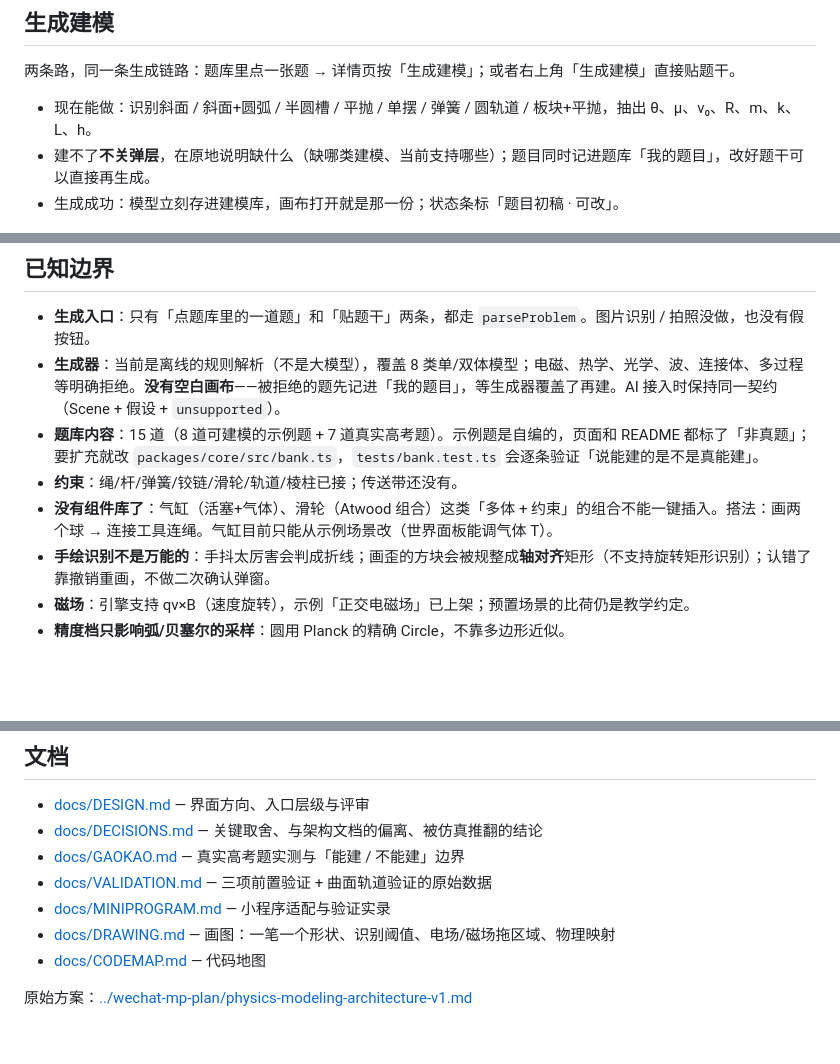
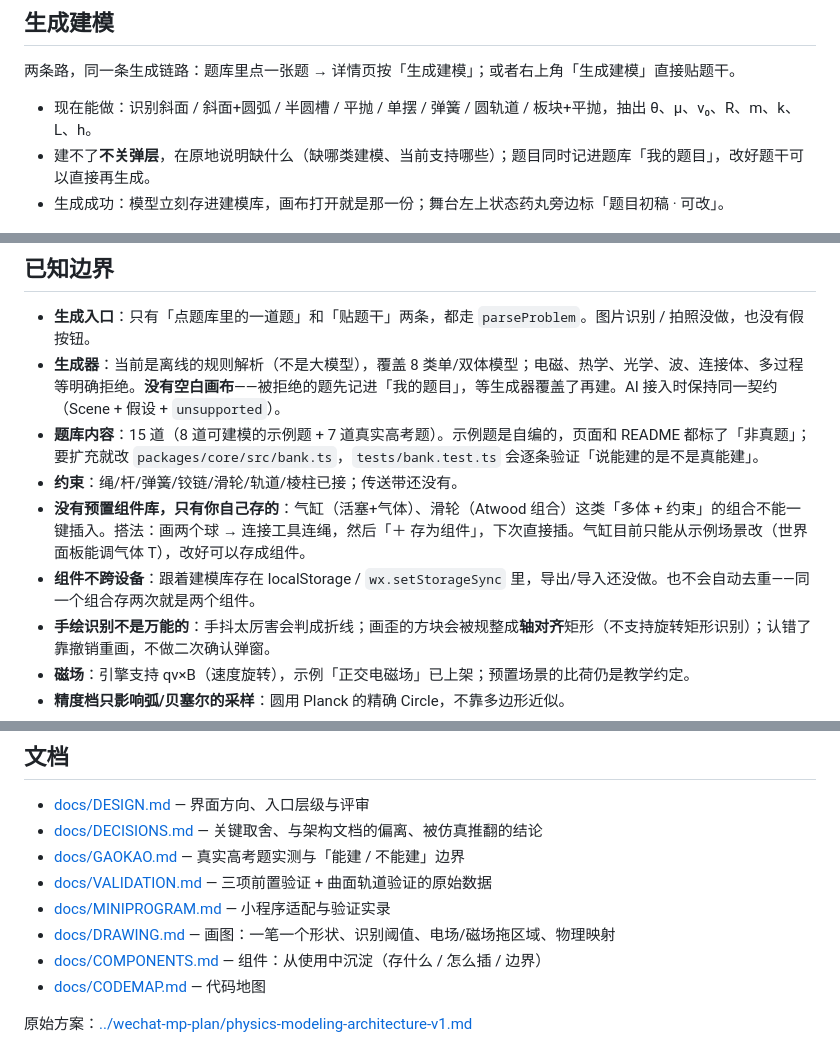
Before and after one commit to Fenglin6666/model-switch, a Markdown page: README.md, 3 parts joined by grey strips. Rendered like a GitHub page; blank space fills up the shorter version.

```diff
--- a/README.md
+++ b/README.md
@@ -79,7 +79,7 @@ npm run build:mp     # 小程序包：约 466 KB → apps/miniprogram/miniprogra
 
 - 现在能做：识别斜面 / 斜面+圆弧 / 半圆槽 / 平抛 / 单摆 / 弹簧 / 圆轨道 / 板块+平抛，抽出 θ、μ、v₀、R、m、k、L、h。
 - 建不了**不关弹层**，在原地说明缺什么（缺哪类建模、当前支持哪些）；题目同时记进题库「我的题目」，改好题干可以直接再生成。
-- 生成成功：模型立刻存进建模库，画布打开就是那一份；状态条标「题目初稿 · 可改」。
+- 生成成功：模型立刻存进建模库，画布打开就是那一份；舞台左上状态药丸旁边标「题目初稿 · 可改」。
 
 ![建不了时原地说明，不关窗](screenshots/212a-dialog-rejected.png)
 
@@ -330,7 +346,8 @@ UI 全部画在 canvas 上（无 DOM），输入被归一化成 `pointerDown/Mov
 - **生成器**：当前是离线的规则解析（不是大模型），覆盖 8 类单/双体模型；电磁、热学、光学、波、连接体、多过程等明确拒绝。**没有空白画布**——被拒绝的题先记进「我的题目」，等生成器覆盖了再建。AI 接入时保持同一契约（Scene + 假设 + `unsupported`）。
 - **题库内容**：15 道（8 道可建模的示例题 + 7 道真实高考题）。示例题是自编的，页面和 README 都标了「非真题」；要扩充就改 `packages/core/src/bank.ts`，`tests/bank.test.ts` 会逐条验证「说能建的是不是真能建」。
 - **约束**：绳/杆/弹簧/铰链/滑轮/轨道/棱柱已接；传送带还没有。
-- **没有组件库了**：气缸（活塞+气体）、滑轮（Atwood 组合）这类「多体 + 约束」的组合不能一键插入。搭法：画两个球 → 连接工具连绳。气缸目前只能从示例场景改（世界面板能调气体 T）。
+- **没有预置组件库，只有你自己存的**：气缸（活塞+气体）、滑轮（Atwood 组合）这类「多体 + 约束」的组合不能一键插入。搭法：画两个球 → 连接工具连绳，然后「＋ 存为组件」，下次直接插。气缸目前只能从示例场景改（世界面板能调气体 T），改好可以存成组件。
+- **组件不跨设备**：跟着建模库存在 localStorage / `wx.setStorageSync` 里，导出/导入还没做。也不会自动去重——同一个组合存两次就是两个组件。
 - **手绘识别不是万能的**：手抖太厉害会判成折线；画歪的方块会被规整成**轴对齐**矩形（不支持旋转矩形识别）；认错了靠撤销重画，不做二次确认弹窗。
 - **磁场**：引擎支持 qv×B（速度旋转），示例「正交电磁场」已上架；预置场景的比荷仍是教学约定。
 - **精度档只影响弧/贝塞尔的采样**：圆用 Planck 的精确 Circle，不靠多边形近似。
@@ -345,6 +362,7 @@ UI 全部画在 canvas 上（无 DOM），输入被归一化成 `pointerDown/Mov
 - [docs/VALIDATION.md](docs/VALIDATION.md) — 三项前置验证 + 曲面轨道验证的原始数据
 - [docs/MINIPROGRAM.md](docs/MINIPROGRAM.md) — 小程序适配与验证实录
 - [docs/DRAWING.md](docs/DRAWING.md) — 画图：一笔一个形状、识别阈值、电场/磁场拖区域、物理映射
+- [docs/COMPONENTS.md](docs/COMPONENTS.md) — 组件：从使用中沉淀（存什么 / 怎么插 / 边界）
 - [docs/CODEMAP.md](docs/CODEMAP.md) — 代码地图
 
 原始方案：[../wechat-mp-plan/physics-modeling-architecture-v1.md](../wechat-mp-plan/physics-modeling-architecture-v1.md)
```
Also changed, not shown: other parts of README.md (+22 -6 lines), SESSION-HANDOFF.md (+48 -40 lines), docs/CODEMAP.md (+13 -9 lines), docs/COMPONENTS.md (added, +80 -0 lines), screenshots/230-field-e.png, screenshots/231-field-b.png, screenshots/232-drawn-scene.png, screenshots/233-component.png (added), 10 other files.
